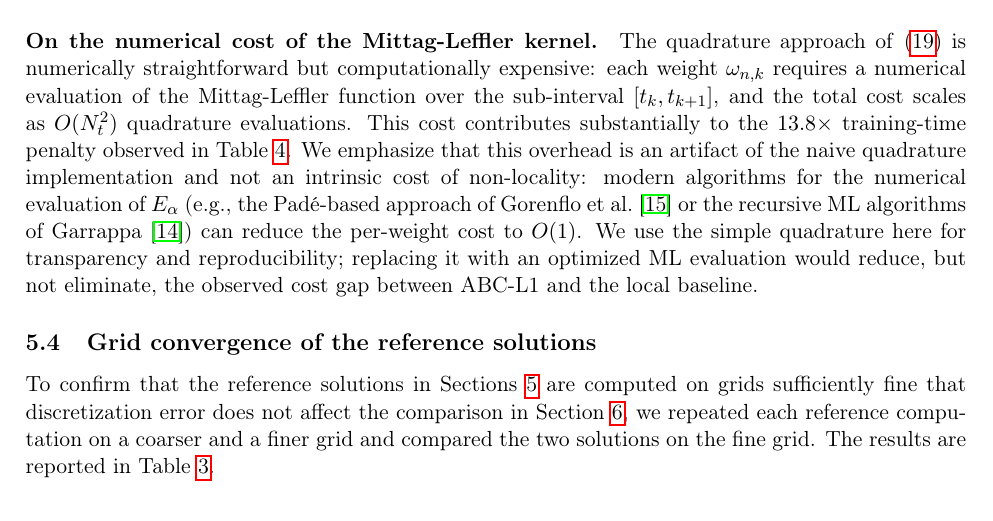
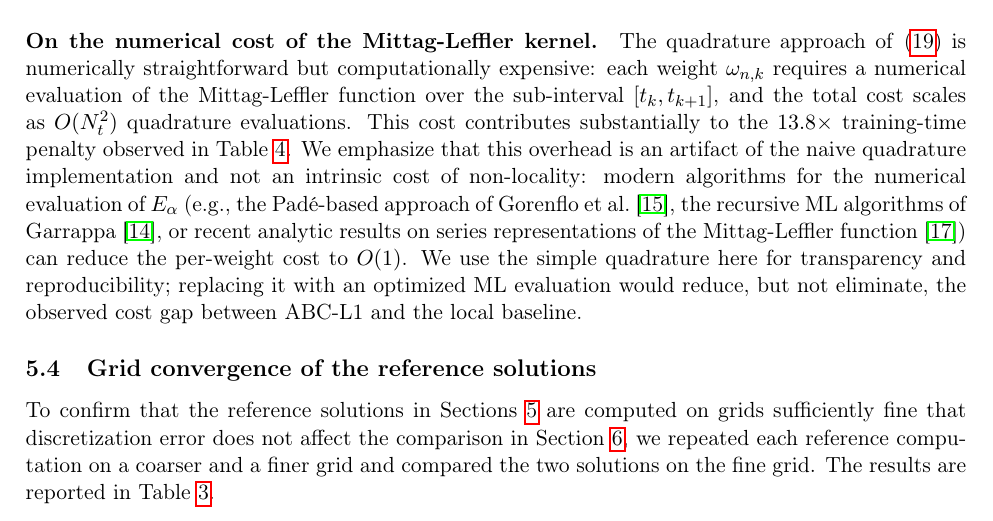
Before and after one commit to mrmlili/aria-icnabs, a LaTeX paper (paper/ARIA_ICNABS_v20.tex): part of page 9 of 21, cut so that both start at the same text. Compiled offline with pdfLaTeX.

Commit message:
Fix remaining undefined citations in v20

```diff
--- a/paper/ARIA_ICNABS_v20.tex
+++ b/paper/ARIA_ICNABS_v20.tex
@@ -410,7 +410,7 @@ and the fractional derivative is approximated by
 This scheme is the ABC-L1 scheme of Alsaadi et al.~\cite{Alsaadi2026} in one spatial dimension. We use \(N_x=100\), \(N_t=200\) for the ABC reference, with weights precomputed once and cached.
 
 \paragraph{On the numerical cost of the Mittag-Leffler kernel.}
-The quadrature approach of \eqref{eq:abc_weights} is numerically straightforward but computationally expensive: each weight \(\omega_{n,k}\) requires a numerical evaluation of the Mittag-Leffler function over the sub-interval \([t_k,t_{k+1}]\), and the total cost scales as \(O(N_t^2)\) quadrature evaluations. This cost contributes substantially to the \(13.8\times\) training-time penalty observed in Table~\ref{tab:main}. We emphasize that this overhead is an artifact of the naive quadrature implementation and not an intrinsic cost of non-locality: modern algorithms for the numerical evaluation of \(E_\alpha\) (e.g., the Pad\'e-based approach of Gorenflo et al.~\cite{Gorenflo2020} or the recursive ML algorithms of Garrappa~\cite{Garrappa2020}) can reduce the per-weight cost to \(O(1)\). We use the simple quadrature here for transparency and reproducibility; replacing it with an optimized ML evaluation would reduce, but not eliminate, the observed cost gap between ABC-L1 and the local baseline.
+The quadrature approach of \eqref{eq:abc_weights} is numerically straightforward but computationally expensive: each weight \(\omega_{n,k}\) requires a numerical evaluation of the Mittag-Leffler function over the sub-interval \([t_k,t_{k+1}]\), and the total cost scales as \(O(N_t^2)\) quadrature evaluations. This cost contributes substantially to the \(13.8\times\) training-time penalty observed in Table~\ref{tab:main}. We emphasize that this overhead is an artifact of the naive quadrature implementation and not an intrinsic cost of non-locality: modern algorithms for the numerical evaluation of \(E_\alpha\) (e.g., the Pad\'e-based approach of Gorenflo et al.~\cite{Gorenflo2020}, the recursive ML algorithms of Garrappa~\cite{Garrappa2020}, or recent analytic results on series representations of the Mittag-Leffler function~\cite{Deif2024}) can reduce the per-weight cost to \(O(1)\). We use the simple quadrature here for transparency and reproducibility; replacing it with an optimized ML evaluation would reduce, but not eliminate, the observed cost gap between ABC-L1 and the local baseline.
 
 \begin{figure}[htbp]
 \centering
```
Also changed, not shown: paper/ARIA_ICNABS_v20.pdf.
